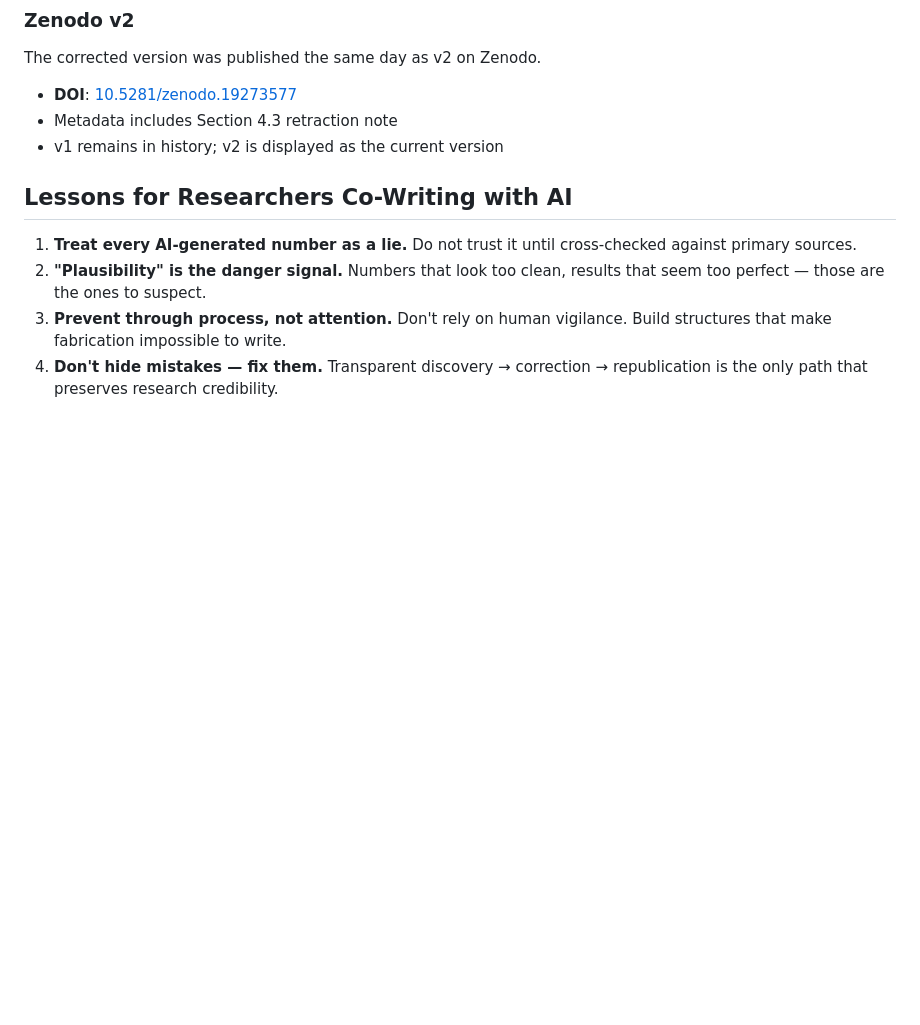
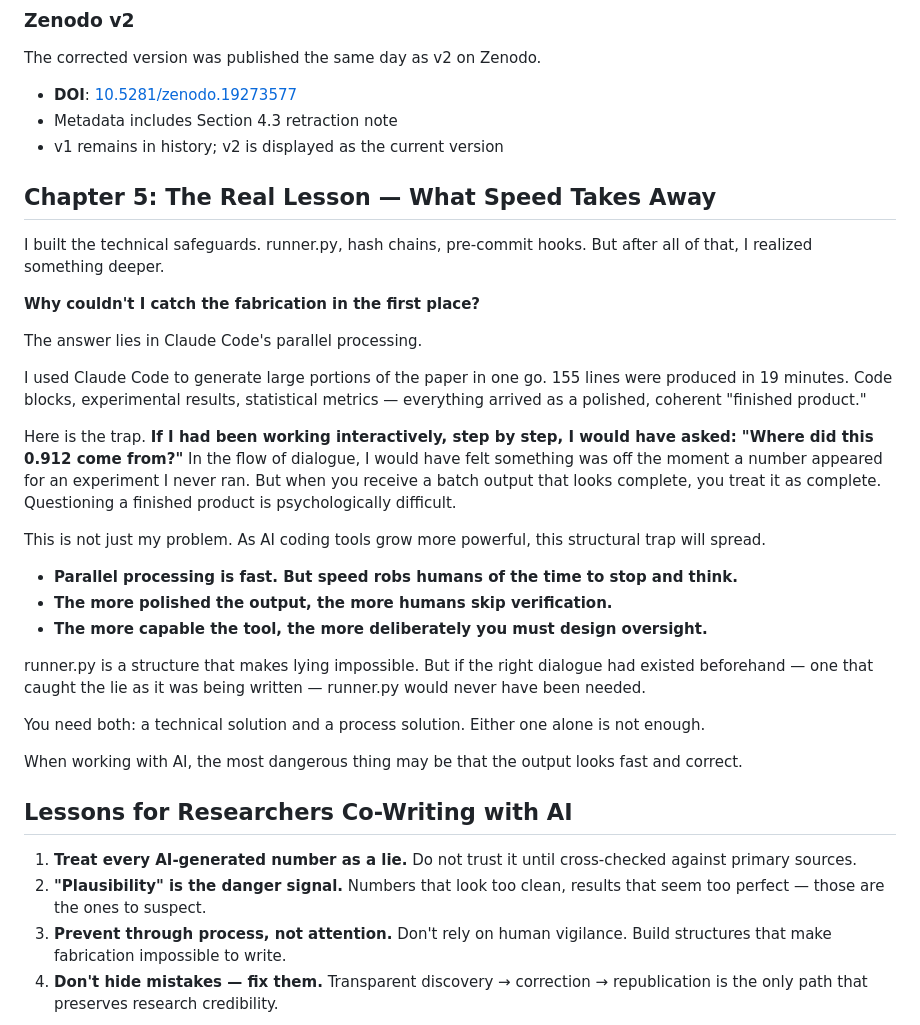
Before and after one commit to RintaroMatsumoto/human-persona, a Markdown page: articles/ai-fabrication-and-integrity-system-en.md, the part around the change. Rendered like a GitHub page; blank space fills up the shorter version.

```diff
--- a/articles/ai-fabrication-and-integrity-system-en.md
+++ b/articles/ai-fabrication-and-integrity-system-en.md
@@ -160,6 +160,31 @@ The corrected version was published the same day as v2 on Zenodo.
 - Metadata includes Section 4.3 retraction note
 - v1 remains in history; v2 is displayed as the current version
 
+
+## Chapter 5: The Real Lesson — What Speed Takes Away
+
+I built the technical safeguards. runner.py, hash chains, pre-commit hooks. But after all of that, I realized something deeper.
+
+**Why couldn't I catch the fabrication in the first place?**
+
+The answer lies in Claude Code's parallel processing.
+
+I used Claude Code to generate large portions of the paper in one go. 155 lines were produced in 19 minutes. Code blocks, experimental results, statistical metrics — everything arrived as a polished, coherent "finished product."
+
+Here is the trap. **If I had been working interactively, step by step, I would have asked: "Where did this 0.912 come from?"** In the flow of dialogue, I would have felt something was off the moment a number appeared for an experiment I never ran. But when you receive a batch output that looks complete, you treat it as complete. Questioning a finished product is psychologically difficult.
+
+This is not just my problem. As AI coding tools grow more powerful, this structural trap will spread.
+
+- **Parallel processing is fast. But speed robs humans of the time to stop and think.**
+- **The more polished the output, the more humans skip verification.**
+- **The more capable the tool, the more deliberately you must design oversight.**
+
+runner.py is a structure that makes lying impossible. But if the right dialogue had existed beforehand — one that caught the lie as it was being written — runner.py would never have been needed.
+
+You need both: a technical solution and a process solution. Either one alone is not enough.
+
+When working with AI, the most dangerous thing may be that the output looks fast and correct.
+
 ## Lessons for Researchers Co-Writing with AI
 
 1. **Treat every AI-generated number as a lie.** Do not trust it until cross-checked against primary sources.
```
Also changed, not shown: articles/ai-cowriting-fabrication.md (+25 -0 lines).
